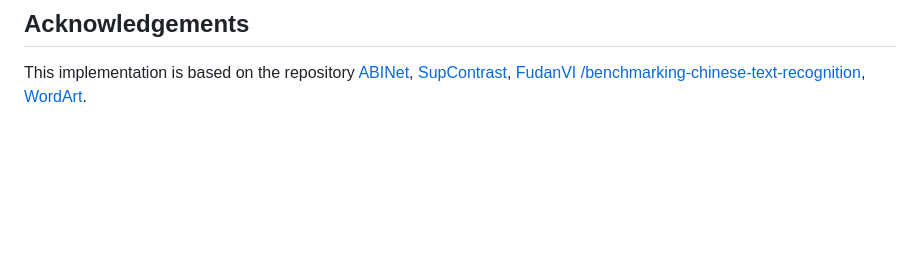
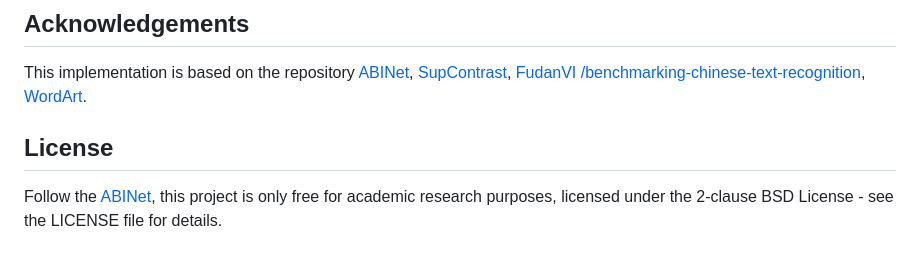
Before and after one commit to ML-HDU/CAAC, a Markdown page: README.md, the part around the change. Drawn GitHub-style; blank space fills up the shorter version.

```diff
--- a/README.md
+++ b/README.md
@@ -60,3 +60,6 @@ Please click the hyperlinks to see the detailed experimental results, following
 
 This implementation is based on the repository [ABINet](https://github.com/FangShancheng/ABINet), [SupContrast](https://github.com/HobbitLong/SupContrast), [FudanVI
 /benchmarking-chinese-text-recognition](https://github.com/FudanVI/benchmarking-chinese-text-recognition), [WordArt](https://github.com/xdxie/WordArt).
+
+## License
+Follow the [ABINet](https://github.com/FangShancheng/ABINet), this project is only free for academic research purposes, licensed under the 2-clause BSD License - see the LICENSE file for details.
```
